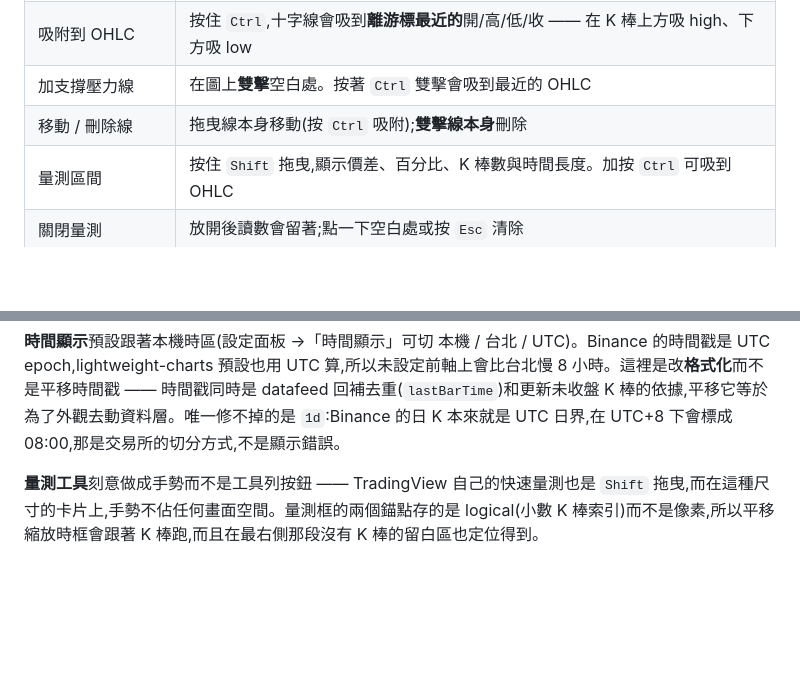
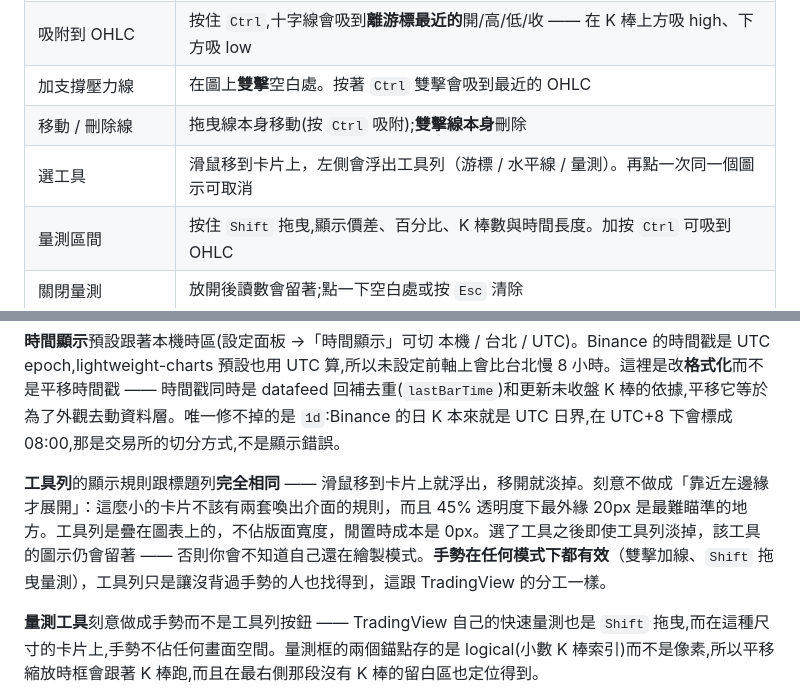
Before and after one commit to Peter-1119/tradingViews, a Markdown page: README.md, 2 parts joined by grey strips. Rendered like a GitHub page; blank space fills up the shorter version.

Commit message:
Document the tool rail in the README
Missed in f572ec2 -- the edit failed on a stdin encoding error while the
code changes went through.

Co-Authored-By: Claude Opus 5 (1M context) <noreply@anthropic.com>
Claude-Session: https://claude.ai/code/session_01PPM75xhkG1vEKTjpnFCRMS

```diff
--- a/README.md
+++ b/README.md
@@ -29,6 +29,7 @@ npm run dist      # 打包成 Windows 安裝檔 + 免安裝版 -> release/
 | 吸附到 OHLC | 按住 `Ctrl`,十字線會吸到**離游標最近的**開/高/低/收 —— 在 K 棒上方吸 high、下方吸 low |
 | 加支撐壓力線 | 在圖上**雙擊**空白處。按著 `Ctrl` 雙擊會吸到最近的 OHLC |
 | 移動 / 刪除線 | 拖曳線本身移動(按 `Ctrl` 吸附);**雙擊線本身**刪除 |
+| 選工具 | 滑鼠移到卡片上，左側會浮出工具列（游標 / 水平線 / 量測）。再點一次同一個圖示可取消 |
 | 量測區間 | 按住 `Shift` 拖曳,顯示價差、百分比、K 棒數與時間長度。加按 `Ctrl` 可吸到 OHLC |
 | 關閉量測 | 放開後讀數會留著;點一下空白處或按 `Esc` 清除 |
 | 開設定 | 齒輪鈕,或在卡片上按右鍵 |
@@ -41,6 +42,8 @@ npm run dist      # 打包成 Windows 安裝檔 + 免安裝版 -> release/
 十字線的行為刻意對齊 TradingView:平常自由跟著游標,`Ctrl` 才啟動磁吸,且磁吸目標是最近的 OHLC 而不是只有收盤價(對應 lightweight-charts 的 `CrosshairMode.MagnetOHLC`)。要畫支撐壓力、對齊影線的時候用這個。
 
 **時間顯示**預設跟著本機時區(設定面板 →「時間顯示」可切 本機 / 台北 / UTC)。Binance 的時間戳是 UTC epoch,lightweight-charts 預設也用 UTC 算,所以未設定前軸上會比台北慢 8 小時。這裡是改**格式化**而不是平移時間戳 —— 時間戳同時是 datafeed 回補去重(`lastBarTime`)和更新未收盤 K 棒的依據,平移它等於為了外觀去動資料層。唯一修不掉的是 `1d`:Binance 的日 K 本來就是 UTC 日界,在 UTC+8 下會標成 08:00,那是交易所的切分方式,不是顯示錯誤。
+
+**工具列**的顯示規則跟標題列**完全相同** —— 滑鼠移到卡片上就浮出，移開就淡掉。刻意不做成「靠近左邊緣才展開」：這麼小的卡片不該有兩套喚出介面的規則，而且 45% 透明度下最外緣 20px 是最難瞄準的地方。工具列是疊在圖表上的，不佔版面寬度，閒置時成本是 0px。選了工具之後即使工具列淡掉，該工具的圖示仍會留著 —— 否則你會不知道自己還在繪製模式。**手勢在任何模式下都有效**（雙擊加線、`Shift` 拖曳量測），工具列只是讓沒背過手勢的人也找得到，這跟 TradingView 的分工一樣。
 
 **量測工具**刻意做成手勢而不是工具列按鈕 —— TradingView 自己的快速量測也是 `Shift` 拖曳,而在這種尺寸的卡片上,手勢不佔任何畫面空間。量測框的兩個錨點存的是 logical(小數 K 棒索引)而不是像素,所以平移縮放時框會跟著 K 棒跑,而且在最右側那段沒有 K 棒的留白區也定位得到。
 
```
